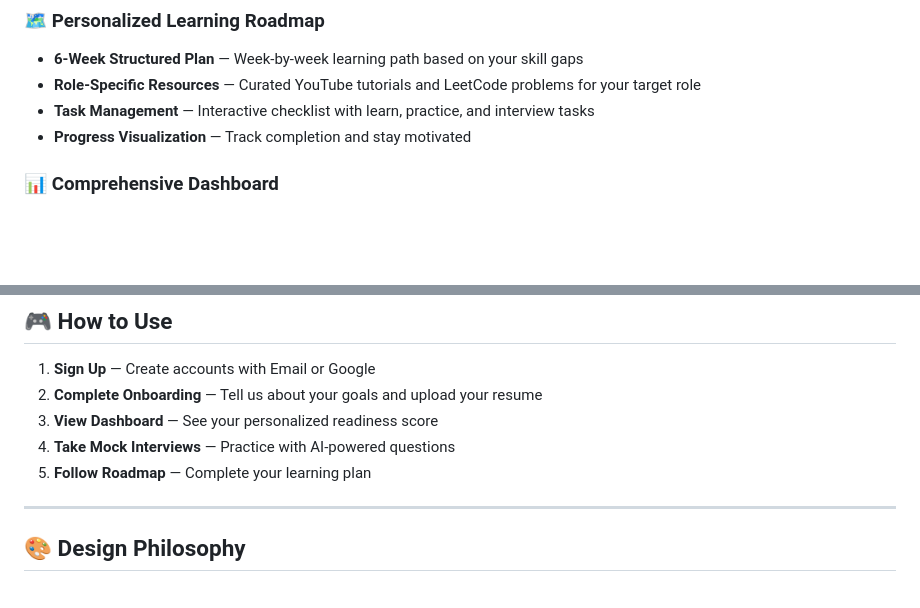
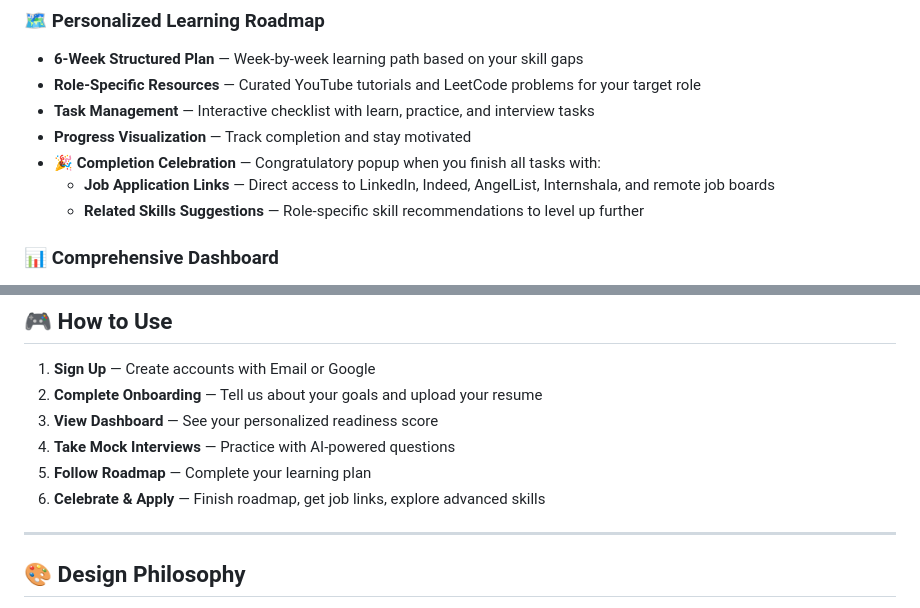
Before and after one commit to sameerreddy789/NextStep_AI, a Markdown page: README.md, 2 parts joined by grey strips. Drawn GitHub-style; blank space fills up the shorter version.

Commit message:
docs(readme): add roadmap completion celebration feature

```diff
--- a/README.md
+++ b/README.md
@@ -34,6 +34,9 @@ NextStep AI is an intelligent career guidance platform that helps students, fres
 - **Role-Specific Resources** — Curated YouTube tutorials and LeetCode problems for your target role
 - **Task Management** — Interactive checklist with learn, practice, and interview tasks
 - **Progress Visualization** — Track completion and stay motivated
+- **🎉 Completion Celebration** — Congratulatory popup when you finish all tasks with:
+  - **Job Application Links** — Direct access to LinkedIn, Indeed, AngelList, Internshala, and remote job boards
+  - **Related Skills Suggestions** — Role-specific skill recommendations to level up further
 
 ### 📊 Comprehensive Dashboard
 - **Job Readiness Score** — Real-time assessment of your interview readiness
@@ -139,6 +142,7 @@ NextStep-AI/
 3. **View Dashboard** — See your personalized readiness score
 4. **Take Mock Interviews** — Practice with AI-powered questions
 5. **Follow Roadmap** — Complete your learning plan
+6. **Celebrate & Apply** — Finish roadmap, get job links, explore advanced skills
 
 ---
 
```
